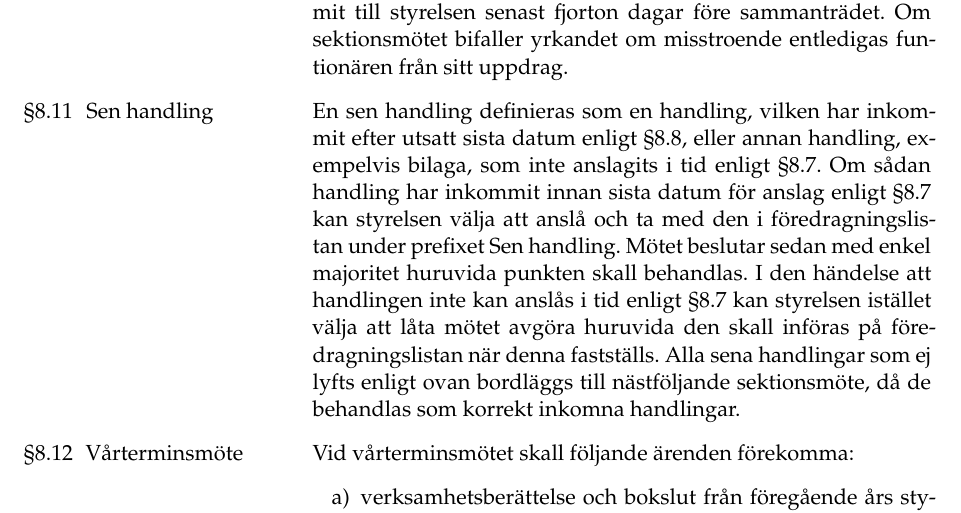
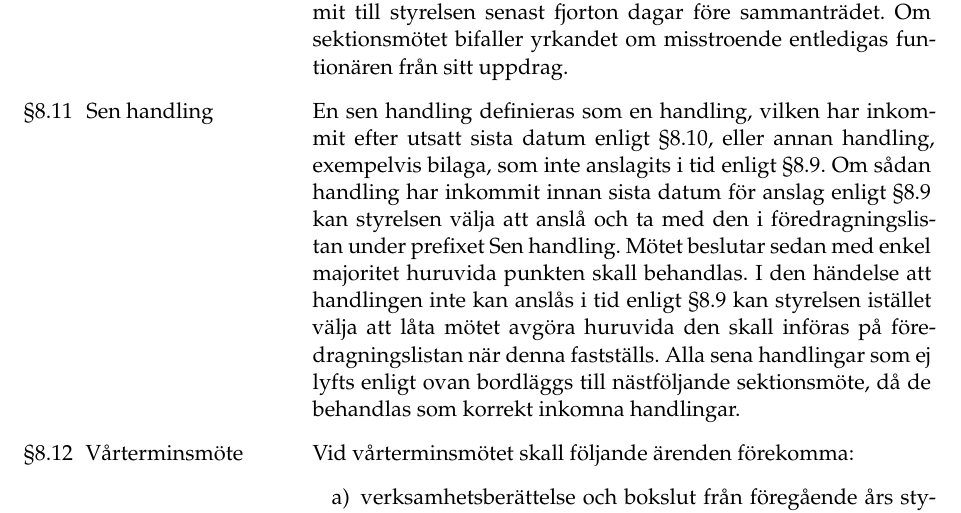
Before and after one commit to Dsek-LTH/stadgar, a LaTeX document (main.tex): part of page 5 of 13, cut so that both start at the same text. Compiled offline with pdfLaTeX.

Commit message:
[VTM extra 2019] Uppdaterade referens till punkt som ändrat numrering

```diff
--- a/main.tex
+++ b/main.tex
@@ -310,11 +310,11 @@ Varje medlem äger rätt att ställa misstroendevotum mot sektionsfunktionär. S
 
 \paragraf{8.11}{Sen handling}
 En sen handling definieras som en handling, vilken har inkommit efter utsatt sista datum enligt
-\S8.8, eller annan handling, exempelvis bilaga, som inte anslagits i tid enligt \S8.7. Om sådan
-handling har inkommit innan sista datum för anslag enligt \S8.7 kan styrelsen välja att anslå och
+\S8.10, eller annan handling, exempelvis bilaga, som inte anslagits i tid enligt \S8.9. Om sådan
+handling har inkommit innan sista datum för anslag enligt \S8.9 kan styrelsen välja att anslå och
 ta med den i föredragningslistan under prefixet Sen handling. Mötet beslutar sedan med enkel
 majoritet huruvida punkten skall behandlas. I den händelse att handlingen inte kan anslås i
-tid enligt \S8.7 kan styrelsen istället välja att låta mötet avgöra huruvida den skall införas på föredragningslistan
+tid enligt \S8.9 kan styrelsen istället välja att låta mötet avgöra huruvida den skall införas på föredragningslistan
 när denna fastställs. Alla sena handlingar som ej lyfts enligt ovan bordläggs
 till nästföljande sektionsmöte, då de behandlas som korrekt inkomna handlingar.
 
```
